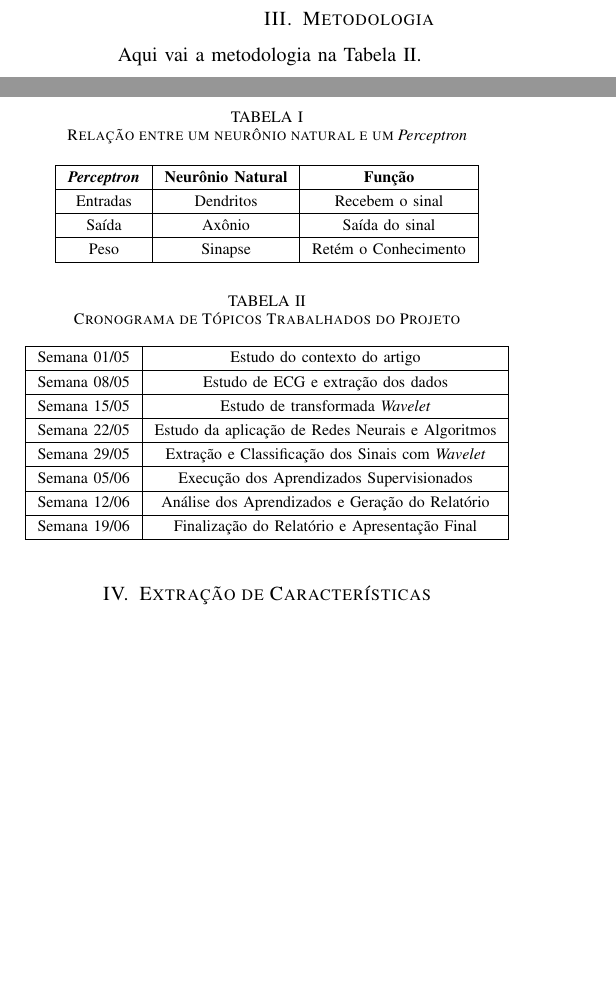
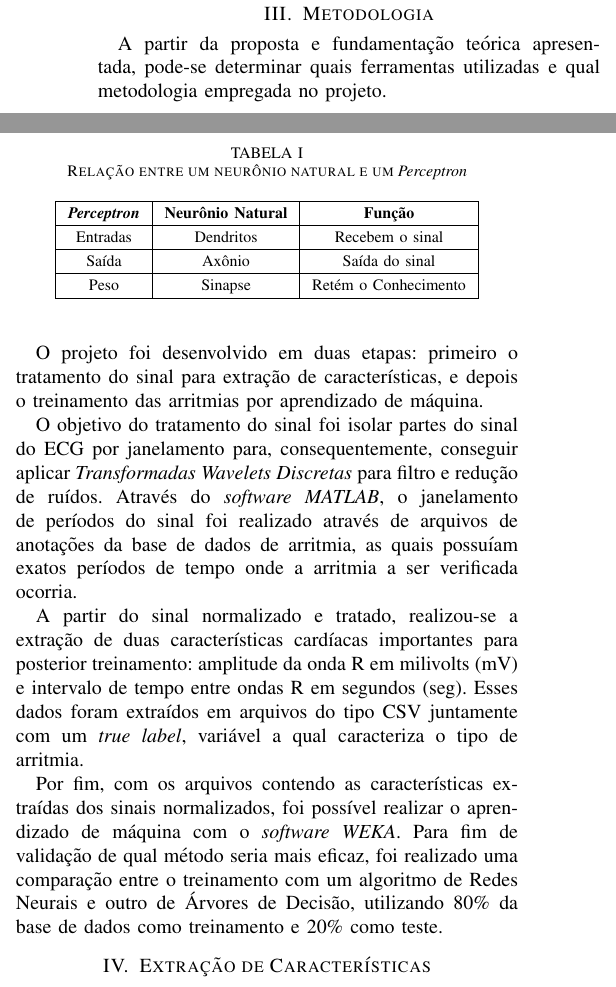
Before and after one commit to davikawasaki/arrhythmia-ecg-analysis-pds, a LaTeX paper (Article/final/trabalho_final_ecg_pds.tex): two parts of the columns of page 5 of 6, joined at a grey line, cut so that both start at the same text, the shorter picture padded with empty space. Compiled offline with pdfLaTeX; a missing font is replaced by an installed copy or a similar font; a LaTeX package or settings file that is missing is left out.

Commit message:
Methodology part for final article

```diff
--- a/Article/final/trabalho_final_ecg_pds.tex
+++ b/Article/final/trabalho_final_ecg_pds.tex
@@ -646,7 +646,15 @@ Para classificar o sinal normalizado será utilizado o \textbf{algoritmo ?????}.
 
 \section{Metodologia}
 
-Aqui vai a metodologia na Tabela \ref{table:cronogramaProjeto}.
+A partir da proposta e fundamentação teórica apresentada, pode-se determinar quais ferramentas utilizadas e qual metodologia empregada no projeto.
+
+O projeto foi desenvolvido em duas etapas: primeiro o tratamento do sinal para extração de características, e depois o treinamento das arritmias por aprendizado de máquina.
+
+O objetivo do tratamento do sinal foi isolar partes do sinal do ECG por janelamento para, consequentemente, conseguir aplicar \textit{Transformadas Wavelets Discretas} para filtro e redução de ruídos. Através do \textit{software MATLAB}, o janelamento de períodos do sinal foi realizado através de arquivos de anotações da base de dados de arritmia, as quais possuíam exatos períodos de tempo onde a arritmia a ser verificada ocorria.
+
+A partir do sinal normalizado e tratado, realizou-se a extração de duas características cardíacas importantes para posterior treinamento: amplitude da onda R em milivolts (mV) e intervalo de tempo entre ondas R em segundos (seg). Esses dados foram extraídos em arquivos do tipo CSV juntamente com um \textit{true label}, variável a qual caracteriza o tipo de arritmia.
+
+Por fim, com os arquivos contendo as características extraídas dos sinais normalizados, foi possível realizar o aprendizado de máquina com o \textit{software WEKA}. Para fim de validação de qual método seria mais eficaz, foi realizado uma comparação entre o treinamento com um algoritmo de Redes Neurais e outro de Árvores de Decisão, utilizando 80\% da base de dados como treinamento e 20\% como teste.
 
 % An example of a floating table. Note that, for IEEE style tables, the
 % \caption command should come BEFORE the table and, given that table
@@ -658,37 +666,37 @@ Aqui vai a metodologia na Tabela \ref{table:cronogramaProjeto}.
 % The \label must come after \caption as always.
 %
 
-\renewcommand\tablename{TABELA}
-\begin{table}[!h]
+%\renewcommand\tablename{TABELA}
+%\begin{table}[!h]
 %% increase table row spacing, adjust to taste
-\renewcommand{\arraystretch}{1.3}
+%\renewcommand{\arraystretch}{1.3}
 % if using array.sty, it might be a good idea to tweak the value of
 % \extrarowheight as needed to properly center the text within the cells
-\caption{Cronograma de Tópicos Trabalhados do Projeto}
-\label{table:cronogramaProjeto}
-\centering
+%\caption{Cronograma de Tópicos Trabalhados do Projeto}
+%\label{table:cronogramaProjeto}
+%\centering
 %% Some packages, such as MDW tools, offer better commands for making tables
 %% than the plain LaTeX2e tabular which is used here.
-\begin{tabular}{|c|c|}
-\hline
-Semana 01/05 & Estudo do contexto do artigo\\
-\hline
-Semana 08/05 & Estudo de ECG e extração dos dados\\
-\hline
-Semana 15/05 & Estudo de transformada \textit{Wavelet}\\
-\hline
-Semana 22/05 & Estudo da aplicação de Redes Neurais e Algoritmos\\
-\hline
-Semana 29/05 & Extração e Classificação dos Sinais com \textit{Wavelet}\\
-\hline
-Semana 05/06 & Execução dos Aprendizados Supervisionados\\
-\hline
-Semana 12/06 & Análise dos Aprendizados e Geração do Relatório\\
-\hline
-Semana 19/06 & Finalização do Relatório e Apresentação Final\\
-\hline
-\end{tabular}
-\end{table}
+%\begin{tabular}{|c|c|}
+%\hline
+%Semana 01/05 & Estudo do contexto do artigo\\
+%\hline
+%Semana 08/05 & Estudo de ECG e extração dos dados\\
+%\hline
+%Semana 15/05 & Estudo de transformada \textit{Wavelet}\\
+%\hline
+%Semana 22/05 & Estudo da aplicação de Redes Neurais e Algoritmos\\
+%\hline
+%Semana 29/05 & Extração e Classificação dos Sinais com \textit{Wavelet}\\
+%\hline
+%Semana 05/06 & Execução dos Aprendizados Supervisionados\\
+%\hline
+%Semana 12/06 & Análise dos Aprendizados e Geração do Relatório\\
+%\hline
+%Semana 19/06 & Finalização do Relatório e Apresentação Final\\
+%\hline
+%\end{tabular}
+%\end{table}
 
 \section{Extração de Características}
 
```
Also changed, not shown: Article/final/trabalho_final_ecg_pds.pdf, Article/final/trabalho_final_ecg_pds.tex (4 more changed lines).
